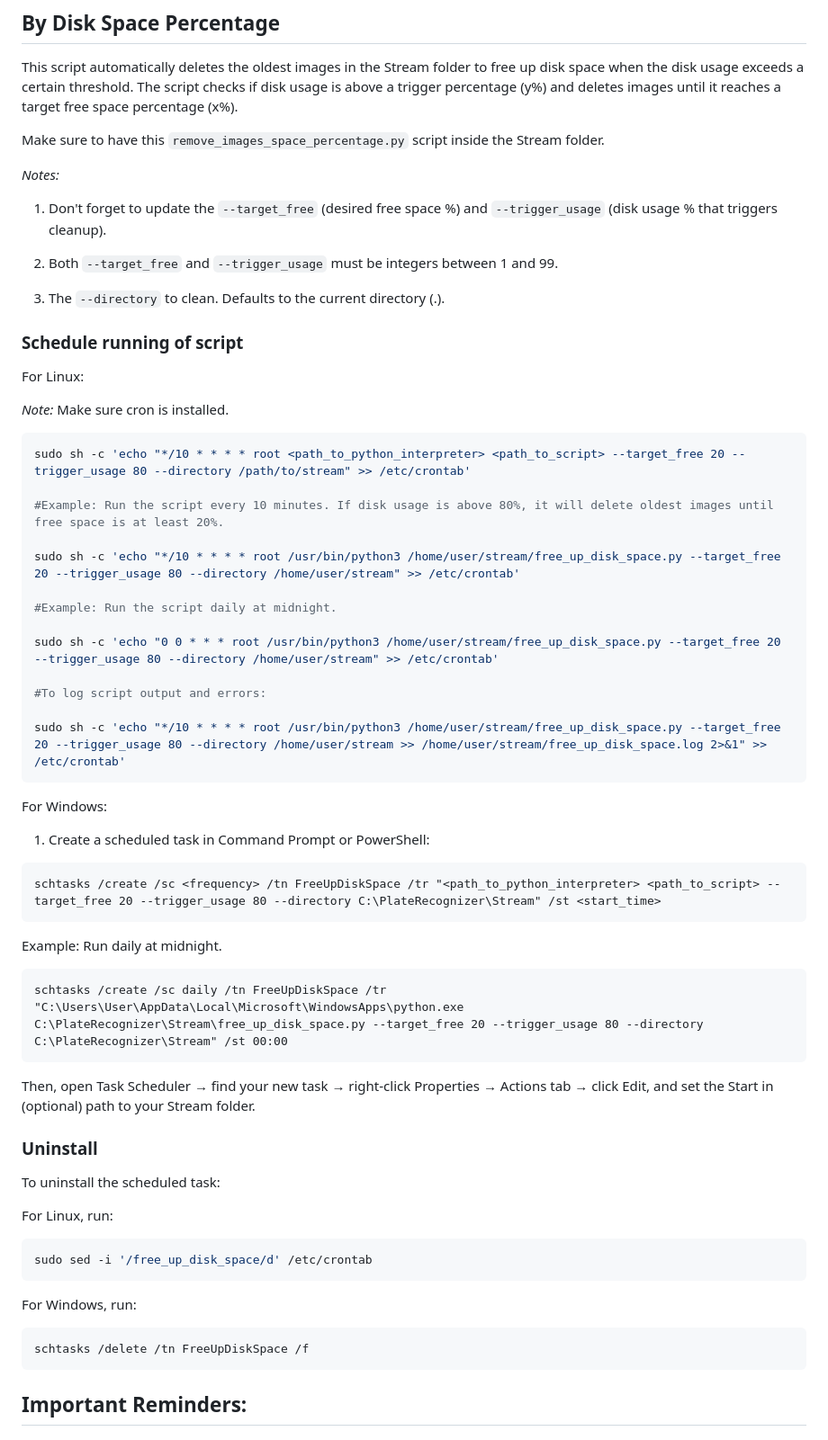
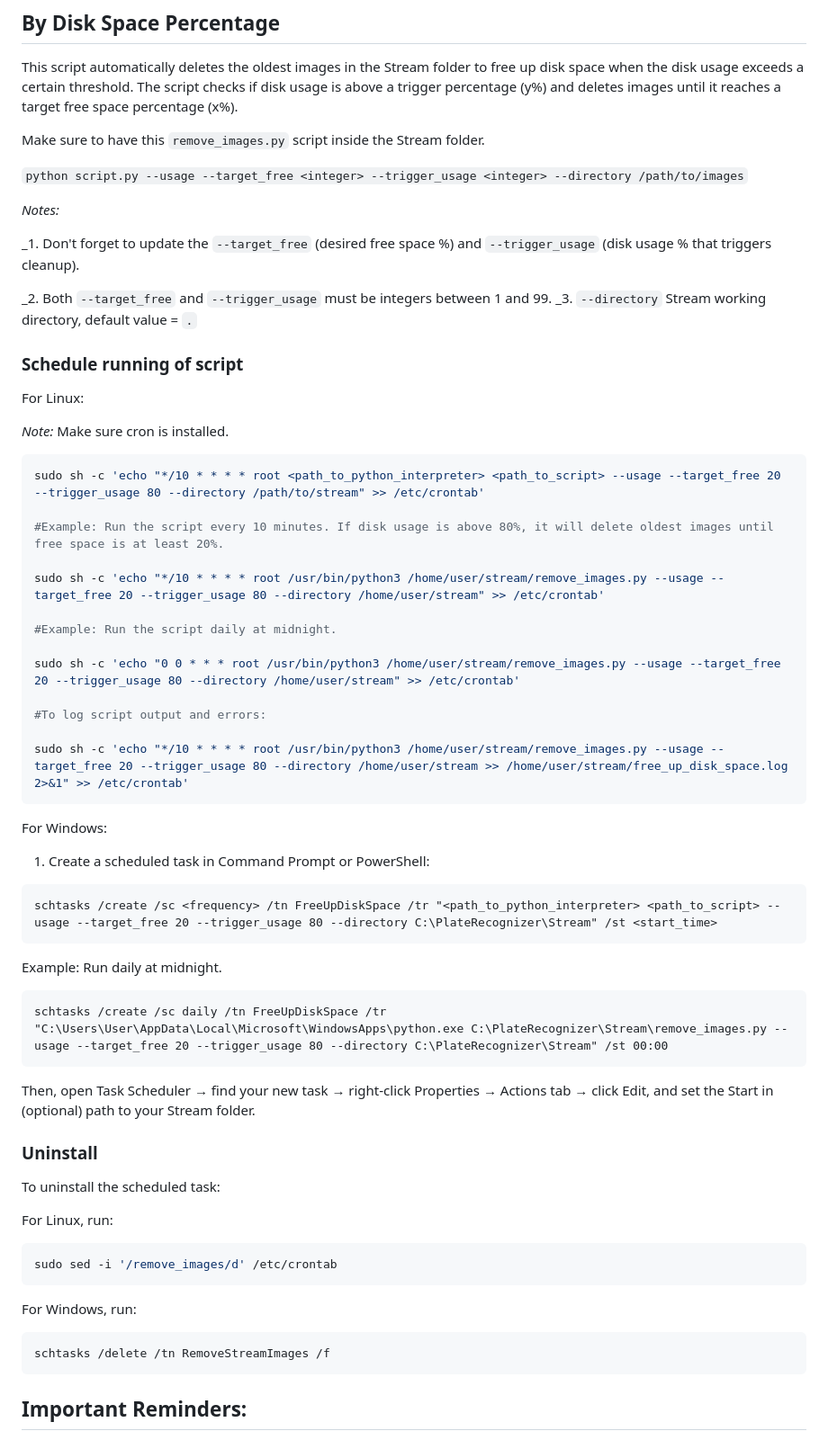
Before and after one commit to parkpow/deep-license-plate-recognition, a Markdown page: stream/README.md, the part around one of its changes. Shown at 90% size. Drawn GitHub-style.

````diff
--- a/stream/README.md
+++ b/stream/README.md
@@ -123,14 +129,16 @@ schtasks /delete /tn RemoveStreamImages /f
 This script automatically deletes the oldest images in the Stream folder to free up disk space when the disk usage exceeds a certain threshold.
 The script checks if disk usage is above a trigger percentage (y%) and deletes images until it reaches a target free space percentage (x%).
 
-Make sure to have this `remove_images_space_percentage.py` script inside the Stream folder.
+Make sure to have this `remove_images.py` script inside the Stream folder.
+
+`python script.py --usage --target_free <integer> --trigger_usage <integer> --directory /path/to/images`
 
 _Notes:_
 
-1. Don't forget to update the `--target_free` (desired free space %) and `--trigger_usage` (disk usage % that triggers cleanup).
+_1. Don't forget to update the `--target_free` (desired free space %) and `--trigger_usage` (disk usage % that triggers cleanup).
 
-2. Both `--target_free` and `--trigger_usage` must be integers between 1 and 99.
-3. The `--directory` to clean. Defaults to the current directory (.).
+_2. Both `--target_free` and `--trigger_usage` must be integers between 1 and 99.
+_3. `--directory` Stream working directory, default value = `.`
 
 ### Schedule running of script
 
@@ -139,19 +147,19 @@ For Linux:
 _Note:_ Make sure cron is installed.
 
 ```bash
-sudo sh -c 'echo "*/10 * * * * root <path_to_python_interpreter> <path_to_script> --target_free 20 --trigger_usage 80 --directory /path/to/stream" >> /etc/crontab'
+sudo sh -c 'echo "*/10 * * * * root <path_to_python_interpreter> <path_to_script> --usage --target_free 20 --trigger_usage 80 --directory /path/to/stream" >> /etc/crontab'
 
 #Example: Run the script every 10 minutes. If disk usage is above 80%, it will delete oldest images until free space is at least 20%.
 
-sudo sh -c 'echo "*/10 * * * * root /usr/bin/python3 /home/user/stream/free_up_disk_space.py --target_free 20 --trigger_usage 80 --directory /home/user/stream" >> /etc/crontab'
+sudo sh -c 'echo "*/10 * * * * root /usr/bin/python3 /home/user/stream/remove_images.py --usage --target_free 20 --trigger_usage 80 --directory /home/user/stream" >> /etc/crontab'
 
 #Example: Run the script daily at midnight.
 
-sudo sh -c 'echo "0 0 * * * root /usr/bin/python3 /home/user/stream/free_up_disk_space.py --target_free 20 --trigger_usage 80 --directory /home/user/stream" >> /etc/crontab'
+sudo sh -c 'echo "0 0 * * * root /usr/bin/python3 /home/user/stream/remove_images.py --usage --target_free 20 --trigger_usage 80 --directory /home/user/stream" >> /etc/crontab'
 
 #To log script output and errors:
 
-sudo sh -c 'echo "*/10 * * * * root /usr/bin/python3 /home/user/stream/free_up_disk_space.py --target_free 20 --trigger_usage 80 --directory /home/user/stream >> /home/user/stream/free_up_disk_space.log 2>&1" >> /etc/crontab'
+sudo sh -c 'echo "*/10 * * * * root /usr/bin/python3 /home/user/stream/remove_images.py --usage --target_free 20 --trigger_usage 80 --directory /home/user/stream >> /home/user/stream/free_up_disk_space.log 2>&1" >> /etc/crontab'
 ```
 
 For Windows:
@@ -159,12 +167,12 @@ For Windows:
 1. Create a scheduled task in Command Prompt or PowerShell:
 
 ```ps
-schtasks /create /sc <frequency> /tn FreeUpDiskSpace /tr "<path_to_python_interpreter> <path_to_script> --target_free 20 --trigger_usage 80 --directory C:\PlateRecognizer\Stream" /st <start_time>
+schtasks /create /sc <frequency> /tn FreeUpDiskSpace /tr "<path_to_python_interpreter> <path_to_script> --usage --target_free 20 --trigger_usage 80 --directory C:\PlateRecognizer\Stream" /st <start_time>
 ```
 
 Example: Run daily at midnight.
 ```ps
-schtasks /create /sc daily /tn FreeUpDiskSpace /tr "C:\Users\User\AppData\Local\Microsoft\WindowsApps\python.exe C:\PlateRecognizer\Stream\free_up_disk_space.py --target_free 20 --trigger_usage 80 --directory C:\PlateRecognizer\Stream" /st 00:00
+schtasks /create /sc daily /tn FreeUpDiskSpace /tr "C:\Users\User\AppData\Local\Microsoft\WindowsApps\python.exe C:\PlateRecognizer\Stream\remove_images.py --usage --target_free 20 --trigger_usage 80 --directory C:\PlateRecognizer\Stream" /st 00:00
 ```
 
 Then, open Task Scheduler → find your new task → right-click Properties → Actions tab → click Edit, and set the Start in (optional) path to your Stream folder.
@@ -175,13 +183,13 @@ To uninstall the scheduled task:
 
 For Linux, run:
 ```bash
-sudo sed -i '/free_up_disk_space/d' /etc/crontab
+sudo sed -i '/remove_images/d' /etc/crontab
 ```
 
 For Windows, run:
 
 ```ps
-schtasks /delete /tn FreeUpDiskSpace /f
+schtasks /delete /tn RemoveStreamImages /f
 ```
 
 ## Important Reminders:
````
Also changed, not shown: other parts of stream/README.md (+12 -6 lines).
